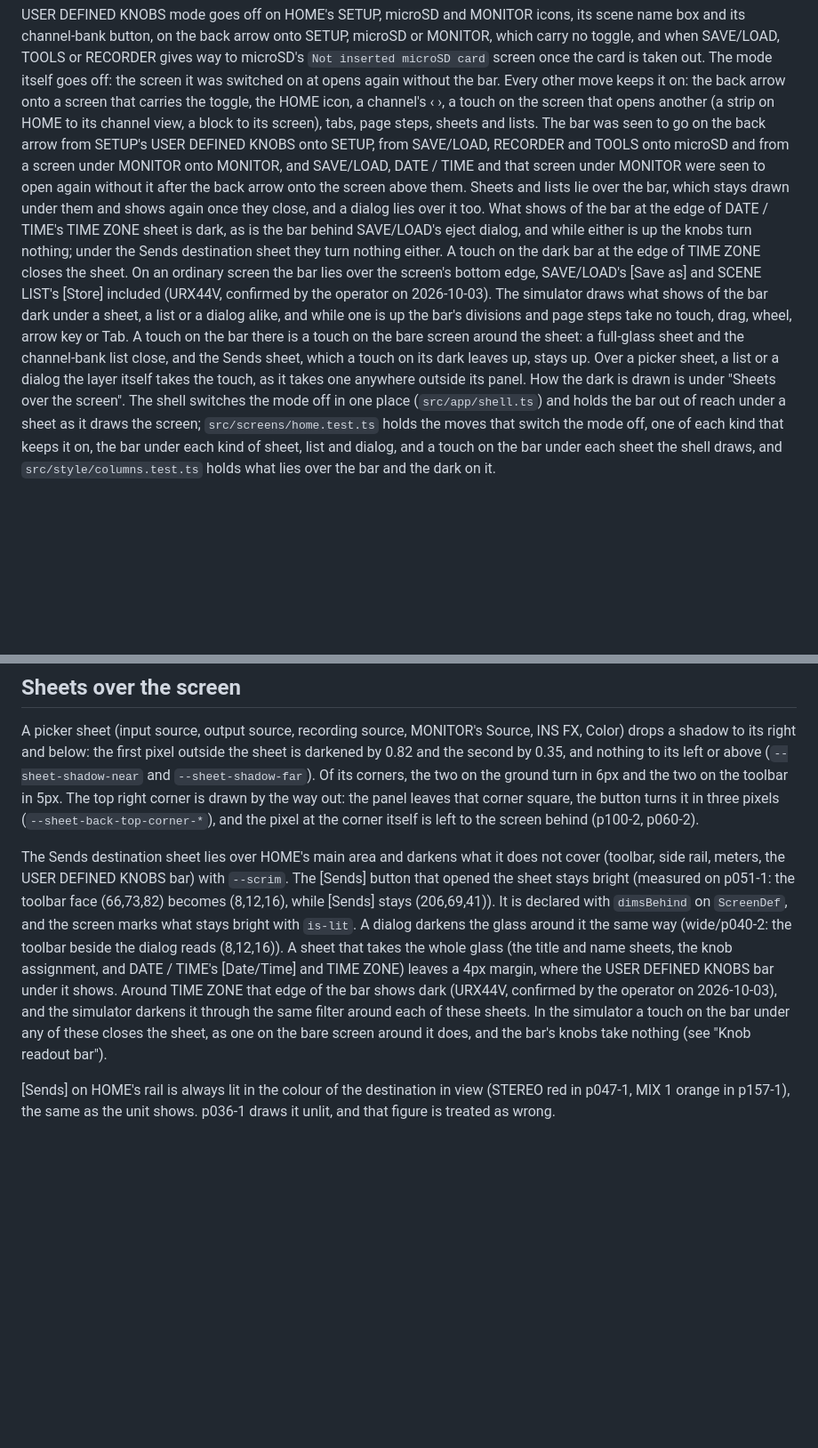
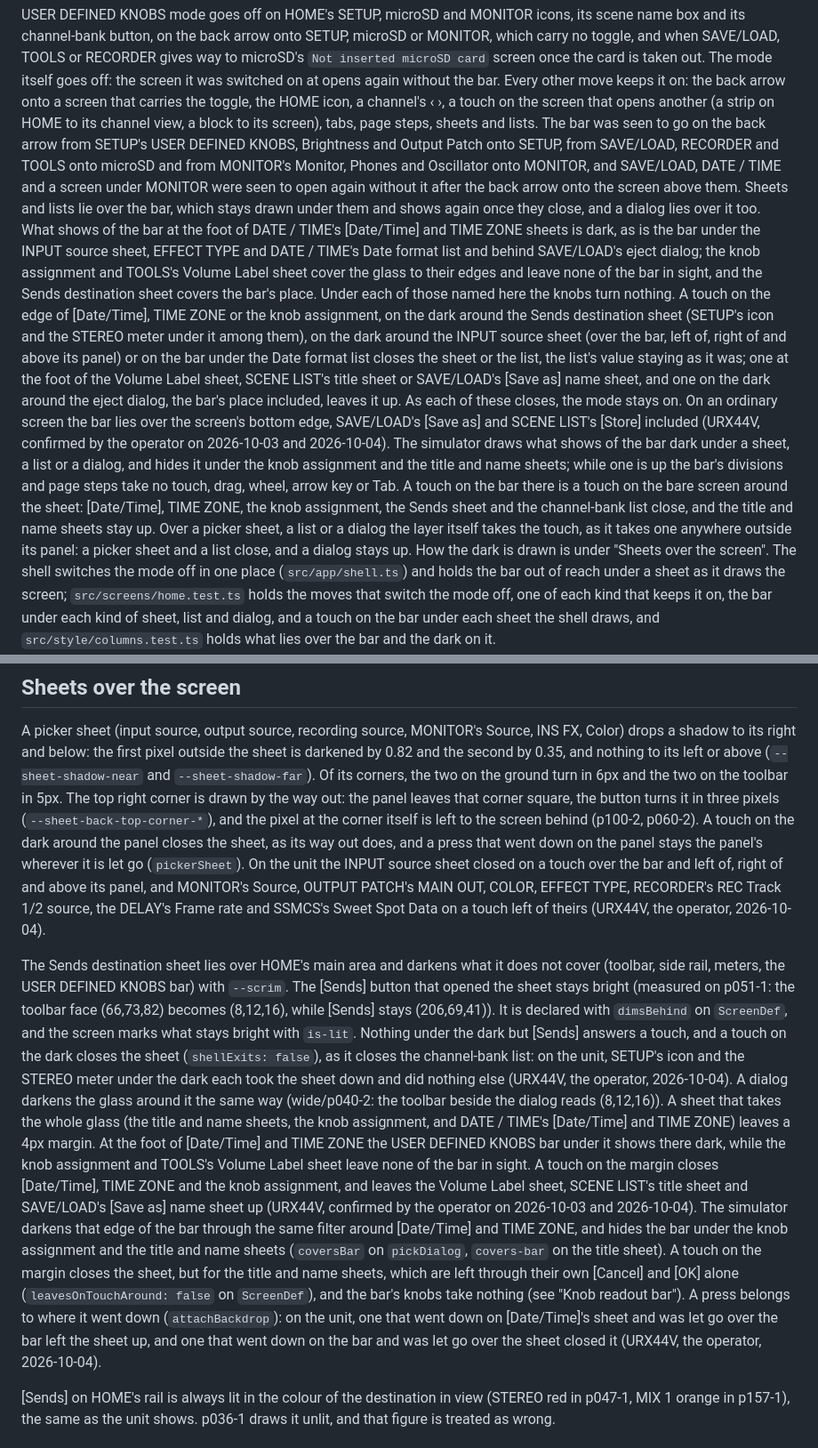
Before and after one commit to semnil/urx-lcd-sim, a Markdown page: docs/en/screen-inventory.md, 2 parts joined by grey strips. Shown at 89% size. Rendered like a GitHub page; blank space fills up the shorter version.

```diff
--- a/docs/en/screen-inventory.md
+++ b/docs/en/screen-inventory.md
@@ -343,21 +343,30 @@ SAVE/LOAD, TOOLS or RECORDER gives way to microSD's `Not inserted microSD card`
 taken out. The mode itself goes off: the screen it was switched on at opens again without the bar. Every
 other move keeps it on: the back arrow onto a screen that carries the toggle, the HOME icon, a channel's ‹ ›,
 a touch on the screen that opens another (a strip on HOME to its channel view, a block to its screen),
-tabs, page steps, sheets and lists. The bar was seen to go on the back arrow from SETUP's USER DEFINED KNOBS
-onto SETUP, from SAVE/LOAD, RECORDER and TOOLS onto microSD and from a screen under MONITOR onto MONITOR,
-and SAVE/LOAD, DATE / TIME and that screen under MONITOR were seen to open again without it after the back
-arrow onto the screen above them. Sheets and lists lie over the bar, which stays drawn under them and
-shows again once they close, and a dialog lies over it too. What shows of the bar at the edge of DATE / TIME's
-TIME ZONE sheet is dark, as is the bar behind SAVE/LOAD's eject dialog, and while either is up the knobs
-turn nothing; under the Sends destination sheet they turn nothing either. A touch on the dark bar at the
-edge of TIME ZONE closes the sheet. On an ordinary screen the bar lies over the screen's bottom edge,
-SAVE/LOAD's [Save as] and SCENE LIST's [Store] included (URX44V, confirmed by the operator on 2026-10-03).
-The simulator draws what shows of the bar dark under a sheet, a list or a dialog alike, and while one is up
-the bar's divisions and page steps take no touch, drag, wheel, arrow key or Tab. A touch on the bar there is
-a touch on the bare screen around the sheet: a full-glass sheet and the channel-bank list close, and the
-Sends sheet, which a touch on its dark leaves up, stays up. Over a picker sheet, a list or a dialog the
-layer itself takes the touch, as it takes one anywhere outside its panel. How the dark is drawn is
-under "Sheets over the screen".
+tabs, page steps, sheets and lists. The bar was seen to go on the back arrow from SETUP's USER DEFINED KNOBS,
+Brightness and Output Patch onto SETUP, from SAVE/LOAD, RECORDER and TOOLS onto microSD and from MONITOR's
+Monitor, Phones and Oscillator onto MONITOR, and SAVE/LOAD, DATE / TIME and a screen under MONITOR were seen
+to open again without it after the back arrow onto the screen above them. Sheets and lists lie over the bar, which stays drawn under them and
+shows again once they close, and a dialog lies over it too. What shows of the bar at the foot of DATE / TIME's
+[Date/Time] and TIME ZONE sheets is dark, as is the bar under the INPUT source sheet, EFFECT TYPE and
+DATE / TIME's Date format list and behind SAVE/LOAD's eject dialog; the knob assignment and TOOLS's Volume
+Label sheet cover the glass to their edges and leave none of the bar in sight, and the Sends destination
+sheet covers the bar's place. Under each of those named here the knobs turn nothing. A touch on the edge of
+[Date/Time], TIME ZONE or the knob assignment, on the dark around the Sends destination sheet (SETUP's icon
+and the STEREO meter under it among them), on the dark around the INPUT source sheet (over the bar, left of,
+right of and above its panel) or on the bar under the Date format list closes the sheet or the list, the
+list's value staying as it was; one at the foot of the Volume Label sheet, SCENE LIST's title sheet or
+SAVE/LOAD's [Save as] name sheet, and one on the dark around the
+eject dialog, the bar's place included, leaves it up. As each of these closes, the mode stays on. On an ordinary screen the bar lies over the screen's bottom
+edge, SAVE/LOAD's [Save as] and SCENE LIST's [Store] included (URX44V, confirmed by the operator on
+2026-10-03 and 2026-10-04).
+The simulator draws what shows of the bar dark under a sheet, a list or a dialog, and hides it under the
+knob assignment and the title and name sheets; while one is up the bar's divisions and page steps take no
+touch, drag, wheel, arrow key or Tab. A touch on the bar there is a touch on the bare screen around the
+sheet: [Date/Time], TIME ZONE, the knob assignment, the Sends sheet and the channel-bank list close, and the
+title and name sheets stay up. Over a picker sheet, a list or a dialog the layer itself takes the
+touch, as it takes one anywhere outside its panel: a picker sheet and a list close, and a dialog stays up.
+How the dark is drawn is under "Sheets over the screen".
 The shell switches the mode off in one place (`src/app/shell.ts`) and holds the bar out of reach under a sheet
 as it draws the screen; `src/screens/home.test.ts` holds the moves that switch the mode off, one of each kind
 that keeps it on, the bar under each kind of sheet, list and dialog, and a touch on the bar under each sheet
@@ -1125,20 +1134,33 @@ shadow to its right and below: the first pixel outside the sheet is darkened by
 the two on the ground turn in 6px and the two on the toolbar in 5px. The top right corner is drawn by
 the way out: the panel leaves that corner square, the button turns it in three pixels
 (`--sheet-back-top-corner-*`), and the pixel at the corner itself is left to the screen behind
-(p100-2, p060-2).
+(p100-2, p060-2). A touch on the dark around the panel closes the sheet, as its way out does, and a press
+that went down on the panel stays the panel's wherever it is let go (`pickerSheet`). On the unit the INPUT
+source sheet closed on a touch over the bar and left of, right of and above its panel, and MONITOR's Source,
+OUTPUT PATCH's MAIN OUT, COLOR, EFFECT TYPE, RECORDER's REC Track 1/2 source, the DELAY's Frame rate and
+SSMCS's Sweet Spot Data on a touch left of theirs (URX44V, the operator, 2026-10-04).
 
 The Sends destination sheet lies over HOME's main area and darkens what it does not cover (toolbar,
 side rail, meters, the USER DEFINED KNOBS bar) with `--scrim`. The [Sends] button that opened the sheet
 stays bright (measured on p051-1: the toolbar face (66,73,82) becomes (8,12,16), while [Sends] stays
 (206,69,41)). It is declared with `dimsBehind` on `ScreenDef`, and the screen marks what stays bright with
-`is-lit`. A dialog darkens the glass around it the same way (wide/p040-2: the toolbar beside the dialog
-reads (8,12,16)).
+`is-lit`. Nothing under the dark but [Sends] answers a touch, and a touch on the dark closes the sheet
+(`shellExits: false`), as it closes the channel-bank list: on the unit, SETUP's icon and the STEREO meter
+under the dark each took the sheet down and did nothing else (URX44V, the operator, 2026-10-04). A dialog
+darkens the glass around it the same way (wide/p040-2: the toolbar beside the dialog reads (8,12,16)).
 A sheet that takes the whole glass (the title and name sheets, the knob assignment, and DATE / TIME's
-[Date/Time] and TIME ZONE) leaves a 4px margin, where the USER DEFINED KNOBS bar under it shows. Around
-TIME ZONE that edge of the bar shows dark (URX44V, confirmed by the operator on 2026-10-03), and the
-simulator darkens it through the same filter around each of these sheets. In the simulator a touch on the
-bar under any of these closes the sheet, as one on the bare screen around it does, and the bar's knobs take
-nothing (see "Knob readout bar").
+[Date/Time] and TIME ZONE) leaves a 4px margin. At the foot of [Date/Time] and TIME ZONE the USER DEFINED
+KNOBS bar under it shows there dark, while the knob assignment and TOOLS's Volume Label sheet leave none of
+the bar in sight. A touch on the margin closes [Date/Time], TIME ZONE and the knob assignment, and leaves the
+Volume Label sheet, SCENE LIST's title sheet and SAVE/LOAD's [Save as] name sheet up (URX44V, confirmed by
+the operator on 2026-10-03 and 2026-10-04). The simulator darkens
+that edge of the bar through the same filter around [Date/Time] and TIME ZONE, and hides the bar under the
+knob assignment and the title and name sheets (`coversBar` on `pickDialog`, `covers-bar` on the title
+sheet). A touch on the margin closes the sheet, but for the title and name sheets, which are left through
+their own [Cancel] and [OK] alone (`leavesOnTouchAround: false` on `ScreenDef`), and the bar's knobs take
+nothing (see "Knob readout bar"). A press belongs to where it went down (`attachBackdrop`): on the unit, one
+that went down on [Date/Time]'s sheet and was let go over the bar left the sheet up, and one that went down
+on the bar and was let go over the sheet closed it (URX44V, the operator, 2026-10-04).
 
 [Sends] on HOME's rail is always lit in the colour of the destination in view (STEREO red in p047-1, MIX 1 orange in
 p157-1), the same as the unit shows. p036-1 draws it unlit, and that figure is treated as wrong.
```
Also changed, not shown: docs/ja/screen-inventory.md (+35 -19 lines).
